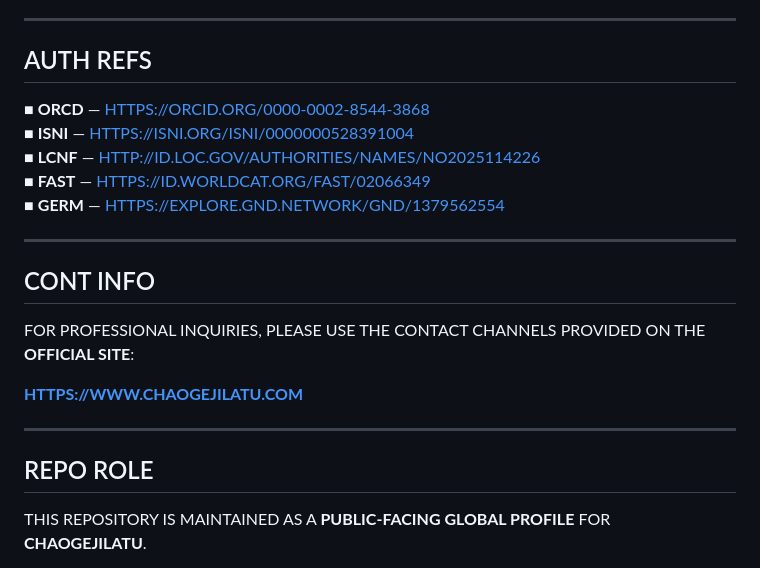
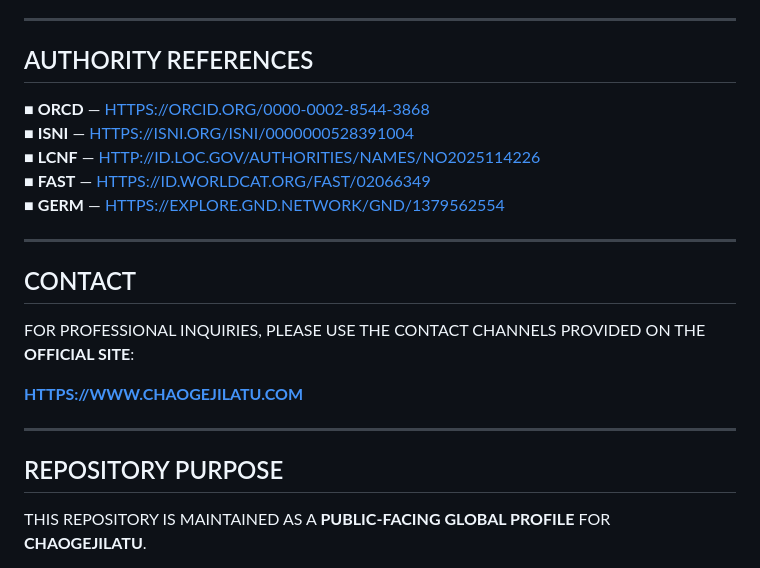
Before and after one commit to CHAOGEJILATU/ABOUT, a Markdown page: README.md, the part around one of its changes. Drawn GitHub-style.

```diff
--- a/README.md
+++ b/README.md
@@ -135,7 +135,7 @@ IT IS DESIGNED TO:
 
 ---
 
-## AUTH REFS
+## AUTHORITY REFERENCES
 
 <p>
 ■ <b>ORCD</b> — <a href="https://orcid.org/0000-0002-8544-3868">HTTPS://ORCID.ORG/0000-0002-8544-3868</a><br/>
@@ -147,7 +147,7 @@ IT IS DESIGNED TO:
 
 ---
 
-## CONT INFO
+## CONTACT
 
 FOR PROFESSIONAL INQUIRIES, PLEASE USE THE CONTACT CHANNELS PROVIDED ON THE **OFFICIAL SITE**:
 
@@ -157,7 +157,7 @@ FOR PROFESSIONAL INQUIRIES, PLEASE USE THE CONTACT CHANNELS PROVIDED ON THE **OF
 
 ---
 
-## REPO ROLE
+## REPOSITORY PURPOSE
 
 THIS REPOSITORY IS MAINTAINED AS A **PUBLIC-FACING GLOBAL PROFILE** FOR **CHAOGEJILATU**.
 
```
Also changed, not shown: other parts of README.md (+11 -11 lines).
